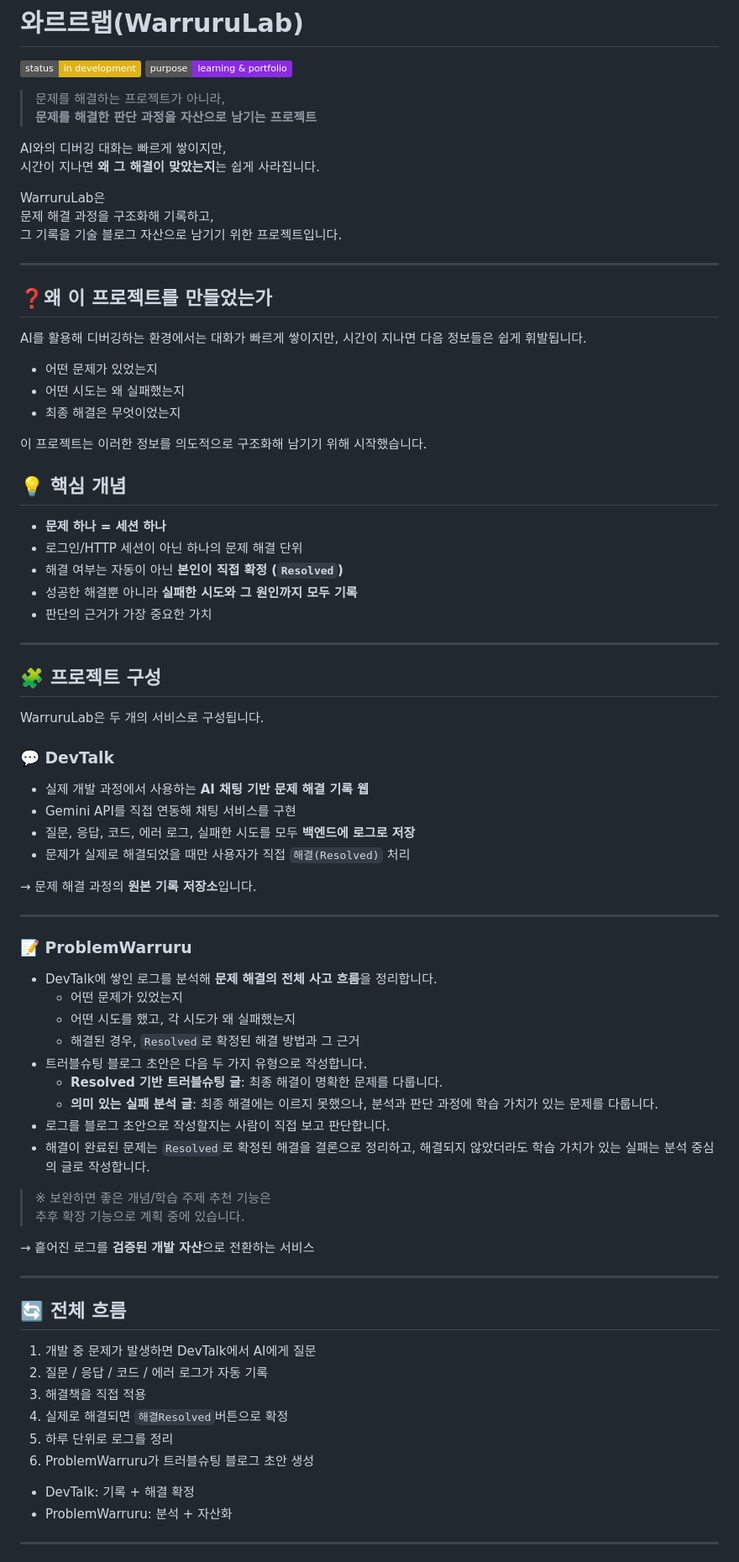
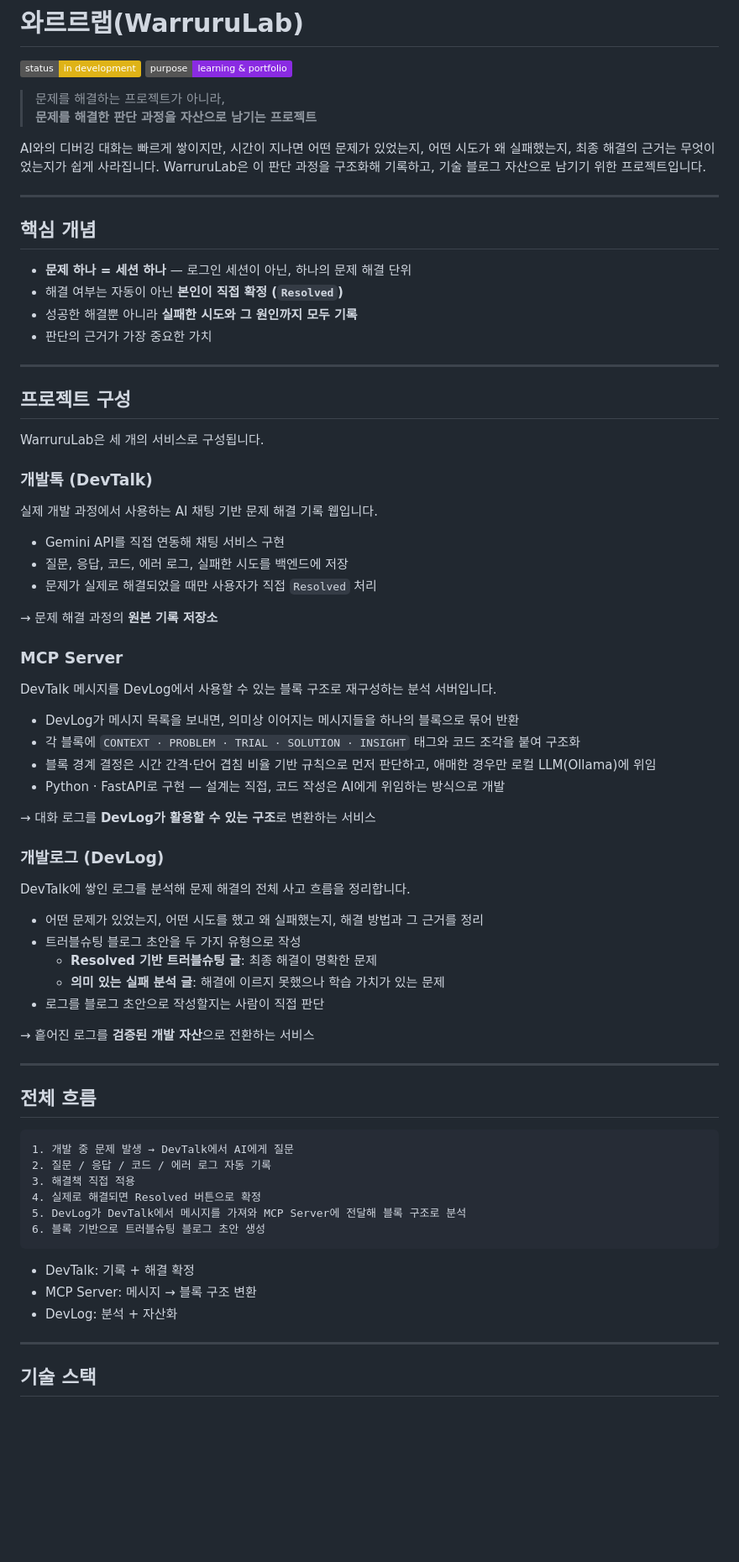
Before and after one commit to WarruruLab/warruru-lab, a Markdown page: README.md, the part around one of its changes. Shown at 84% size. Drawn GitHub-style; badges without logos; blank space fills up the shorter version.

Commit message:
docs: 리드미 수정
현재의 구조에 맞게 수정
서비스 : 개발톡 - MCP - 개발로그

````diff
--- a/README.md
+++ b/README.md
@@ -2,90 +2,74 @@
 ![Status](https://img.shields.io/badge/status-in%20development-yellow)
 ![Purpose](https://img.shields.io/badge/purpose-learning%20%26%20portfolio-blueviolet)
 
-
 > 문제를 해결하는 프로젝트가 아니라,
 > **문제를 해결한 판단 과정을 자산으로 남기는 프로젝트**
 
-AI와의 디버깅 대화는 빠르게 쌓이지만,
-시간이 지나면 **왜 그 해결이 맞았는지**는 쉽게 사라집니다.
-
-WarruruLab은
-문제 해결 과정을 구조화해 기록하고,
-그 기록을 기술 블로그 자산으로 남기기 위한 프로젝트입니다.
+AI와의 디버깅 대화는 빠르게 쌓이지만, 시간이 지나면 어떤 문제가 있었는지, 어떤 시도가 왜 실패했는지, 최종 해결의 근거는 무엇이었는지가 쉽게 사라집니다. WarruruLab은 이 판단 과정을 구조화해 기록하고, 기술 블로그 자산으로 남기기 위한 프로젝트입니다.
 
 ---
 
-## ❓왜 이 프로젝트를 만들었는가
+## 핵심 개념
 
-AI를 활용해 디버깅하는 환경에서는 대화가 빠르게 쌓이지만,
-시간이 지나면 다음 정보들은 쉽게 휘발됩니다.
-
-- 어떤 문제가 있었는지
-- 어떤 시도는 왜 실패했는지
-- 최종 해결은 무엇이었는지
-
-이 프로젝트는 이러한 정보를
-의도적으로 구조화해 남기기 위해 시작했습니다.
-
-
-## 💡 핵심 개념
-
-- **문제 하나 = 세션 하나**
-- 로그인/HTTP 세션이 아닌 하나의 문제 해결 단위
+- **문제 하나 = 세션 하나** — 로그인 세션이 아닌, 하나의 문제 해결 단위
 - 해결 여부는 자동이 아닌 **본인이 직접 확정 (`Resolved`)**
 - 성공한 해결뿐 아니라 **실패한 시도와 그 원인까지 모두 기록**
 - 판단의 근거가 가장 중요한 가치
 
 ---
 
+## 프로젝트 구성
 
-## 🧩 프로젝트 구성
+WarruruLab은 세 개의 서비스로 구성됩니다.
 
-WarruruLab은 두 개의 서비스로 구성됩니다.
+### 개발톡 (DevTalk)
+실제 개발 과정에서 사용하는 AI 채팅 기반 문제 해결 기록 웹입니다.
 
-### 💬 DevTalk
-- 실제 개발 과정에서 사용하는 **AI 채팅 기반 문제 해결 기록 웹**
-- Gemini API를 직접 연동해 채팅 서비스를 구현
-- 질문, 응답, 코드, 에러 로그, 실패한 시도를 모두 **백엔드에 로그로 저장**
-- 문제가 실제로 해결되었을 때만 사용자가 직접 `해결(Resolved)` 처리
+- Gemini API를 직접 연동해 채팅 서비스 구현
+- 질문, 응답, 코드, 에러 로그, 실패한 시도를 백엔드에 저장
+- 문제가 실제로 해결되었을 때만 사용자가 직접 `Resolved` 처리
 
-→ 문제 해결 과정의 **원본 기록 저장소**입니다.
+→ 문제 해결 과정의 **원본 기록 저장소**
 
----
+### MCP Server
+DevTalk 메시지를 DevLog에서 사용할 수 있는 블록 구조로 재구성하는 분석 서버입니다.
 
+- DevLog가 메시지 목록을 보내면, 의미상 이어지는 메시지들을 하나의 블록으로 묶어 반환
+- 각 블록에 `CONTEXT · PROBLEM · TRIAL · SOLUTION · INSIGHT` 태그와 코드 조각을 붙여 구조화
+- 블록 경계 결정은 시간 간격·단어 겹침 비율 기반 규칙으로 먼저 판단하고, 애매한 경우만 로컬 LLM(Ollama)에 위임
+- Python · FastAPI로 구현 — 설계는 직접, 코드 작성은 AI에게 위임하는 방식으로 개발
 
-### 📝 ProblemWarruru
-- DevTalk에 쌓인 로그를 분석해 **문제 해결의 전체 사고 흐름**을 정리합니다.
-  - 어떤 문제가 있었는지
-  - 어떤 시도를 했고, 각 시도가 왜 실패했는지
-  - 해결된 경우, `Resolved`로 확정된 해결 방법과 그 근거
-- 트러블슈팅 블로그 초안은 다음 두 가지 유형으로 작성합니다.
-  - **Resolved 기반 트러블슈팅 글**: 최종 해결이 명확한 문제를 다룹니다.
-  - **의미 있는 실패 분석 글**: 최종 해결에는 이르지 못했으나, 분석과 판단 과정에 학습 가치가 있는 문제를 다룹니다.
-- 로그를 블로그 초안으로 작성할지는 사람이 직접 보고 판단합니다.
-- 해결이 완료된 문제는 `Resolved`로 확정된 해결을 결론으로 정리하고,
-  해결되지 않았더라도 학습 가치가 있는 실패는 분석 중심의 글로 작성합니다.
+→ 대화 로그를 **DevLog가 활용할 수 있는 구조**로 변환하는 서비스
 
-> ※ 보완하면 좋은 개념/학습 주제 추천 기능은
-> 추후 확장 기능으로 계획 중에 있습니다.
+### 개발로그 (DevLog)
+DevTalk에 쌓인 로그를 분석해 문제 해결의 전체 사고 흐름을 정리합니다.
+
+- 어떤 문제가 있었는지, 어떤 시도를 했고 왜 실패했는지, 해결 방법과 그 근거를 정리
+- 트러블슈팅 블로그 초안을 두 가지 유형으로 작성
+  - **Resolved 기반 트러블슈팅 글**: 최종 해결이 명확한 문제
+  - **의미 있는 실패 분석 글**: 해결에 이르지 못했으나 학습 가치가 있는 문제
+- 로그를 블로그 초안으로 작성할지는 사람이 직접 판단
 
 → 흩어진 로그를 **검증된 개발 자산**으로 전환하는 서비스
 
 ---
 
+## 전체 흐름
 
-## 🔄 전체 흐름
-
-1. 개발 중 문제가 발생하면 DevTalk에서 AI에게 질문
-2. 질문 / 응답 / 코드 / 에러 로그가 자동 기록
-3. 해결책을 직접 적용
-4. 실제로 해결되면 `해결Resolved`버튼으로 확정
-5. 하루 단위로 로그를 정리
-6. ProblemWarruru가 트러블슈팅 블로그 초안 생성
+```
+1. 개발 중 문제 발생 → DevTalk에서 AI에게 질문
+2. 질문 / 응답 / 코드 / 에러 로그 자동 기록
+3. 해결책 직접 적용
+4. 실제로 해결되면 Resolved 버튼으로 확정
+5. DevLog가 DevTalk에서 메시지를 가져와 MCP Server에 전달해 블록 구조로 분석
+6. 블록 기반으로 트러블슈팅 블로그 초안 생성
+```
 
 - DevTalk: 기록 + 해결 확정
-- ProblemWarruru: 분석 + 자산화
+- MCP Server: 메시지 → 블록 구조 변환
+- DevLog: 분석 + 자산화
 
 ---
 
+## 기술 스택
 
````
Also changed, not shown: other parts of README.md (+19 -91 lines).
